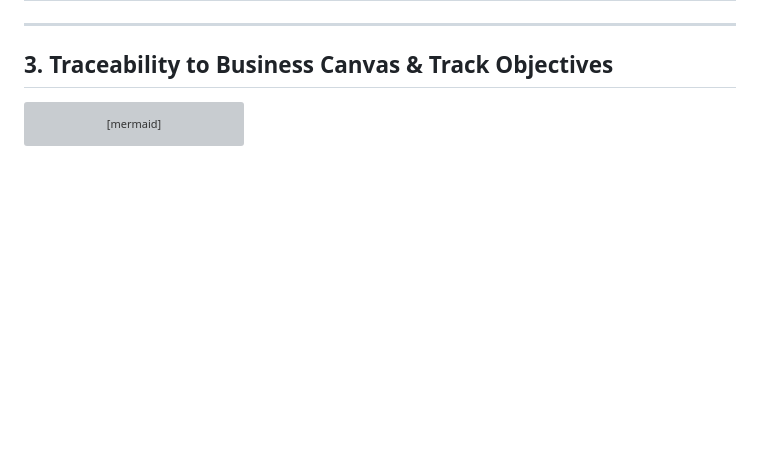
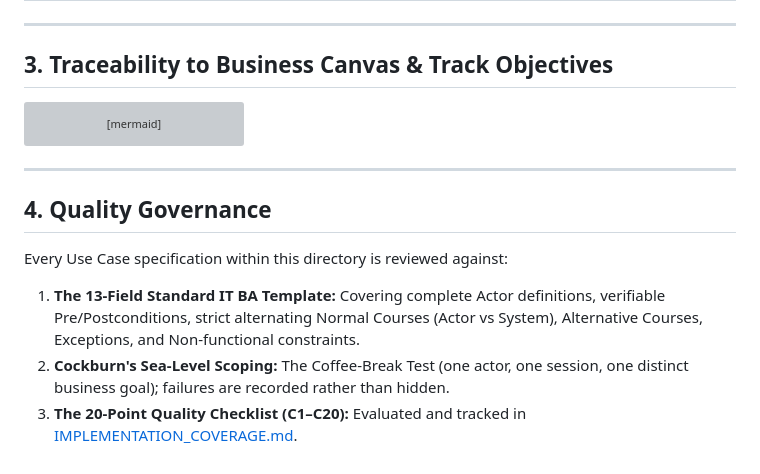
Before and after one commit to datamonsterr/K4-3B-E402-EasyGame, a Markdown page: docs/usecases/README.md, the part around the change. GitHub-like rendering; blank space fills up the shorter version; grey boxes are pictures that could not be loaded.

Commit message:
docs(usecases): resolve merge conflict and add quality governance section

````diff
--- a/docs/usecases/README.md
+++ b/docs/usecases/README.md
@@ -73,3 +73,12 @@ flowchart TD
     B3 --> UCB3
     B3 --> UCB32
 ```
+
+---
+
+## 4. Quality Governance
+
+Every Use Case specification within this directory is reviewed against:
+1. **The 13-Field Standard IT BA Template:** Covering complete Actor definitions, verifiable Pre/Postconditions, strict alternating Normal Courses (Actor vs System), Alternative Courses, Exceptions, and Non-functional constraints.
+2. **Cockburn's Sea-Level Scoping:** The Coffee-Break Test (one actor, one session, one distinct business goal); failures are recorded rather than hidden.
+3. **The 20-Point Quality Checklist (C1–C20):** Evaluated and tracked in [IMPLEMENTATION_COVERAGE.md](IMPLEMENTATION_COVERAGE.md).
````
